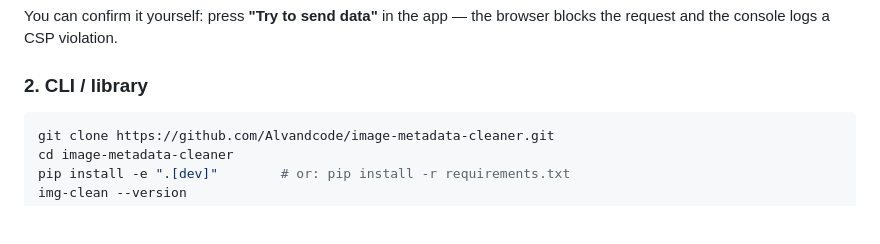
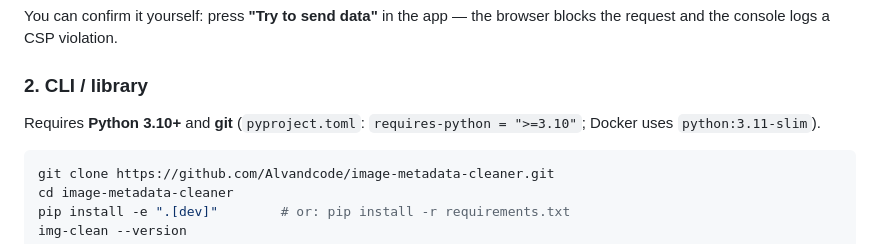
Before and after one commit to Alvandcode/image-metadata-cleaner, a Markdown page: README.md, the part around the change. Drawn GitHub-style; blank space fills up the shorter version.

````diff
--- a/README.md
+++ b/README.md
@@ -49,6 +49,8 @@ You can confirm it yourself: press **"Try to send data"** in the app — the
 browser blocks the request and the console logs a CSP violation.
 
 ### 2. CLI / library
+
+Requires **Python 3.10+** and **git** (`pyproject.toml`: `requires-python = ">=3.10"`; Docker uses `python:3.11-slim`).
 
 ```bash
 git clone https://github.com/Alvandcode/image-metadata-cleaner.git
````
